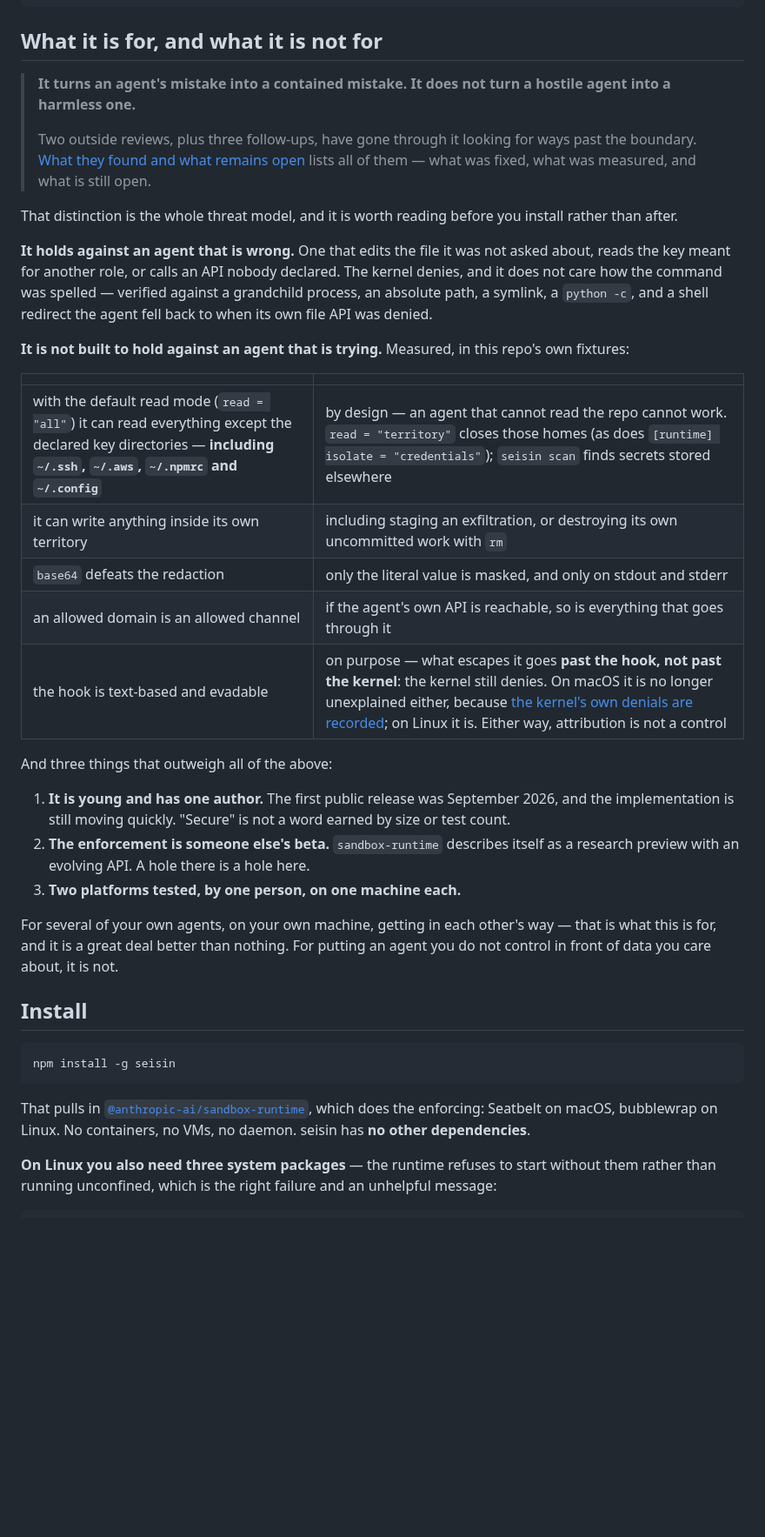
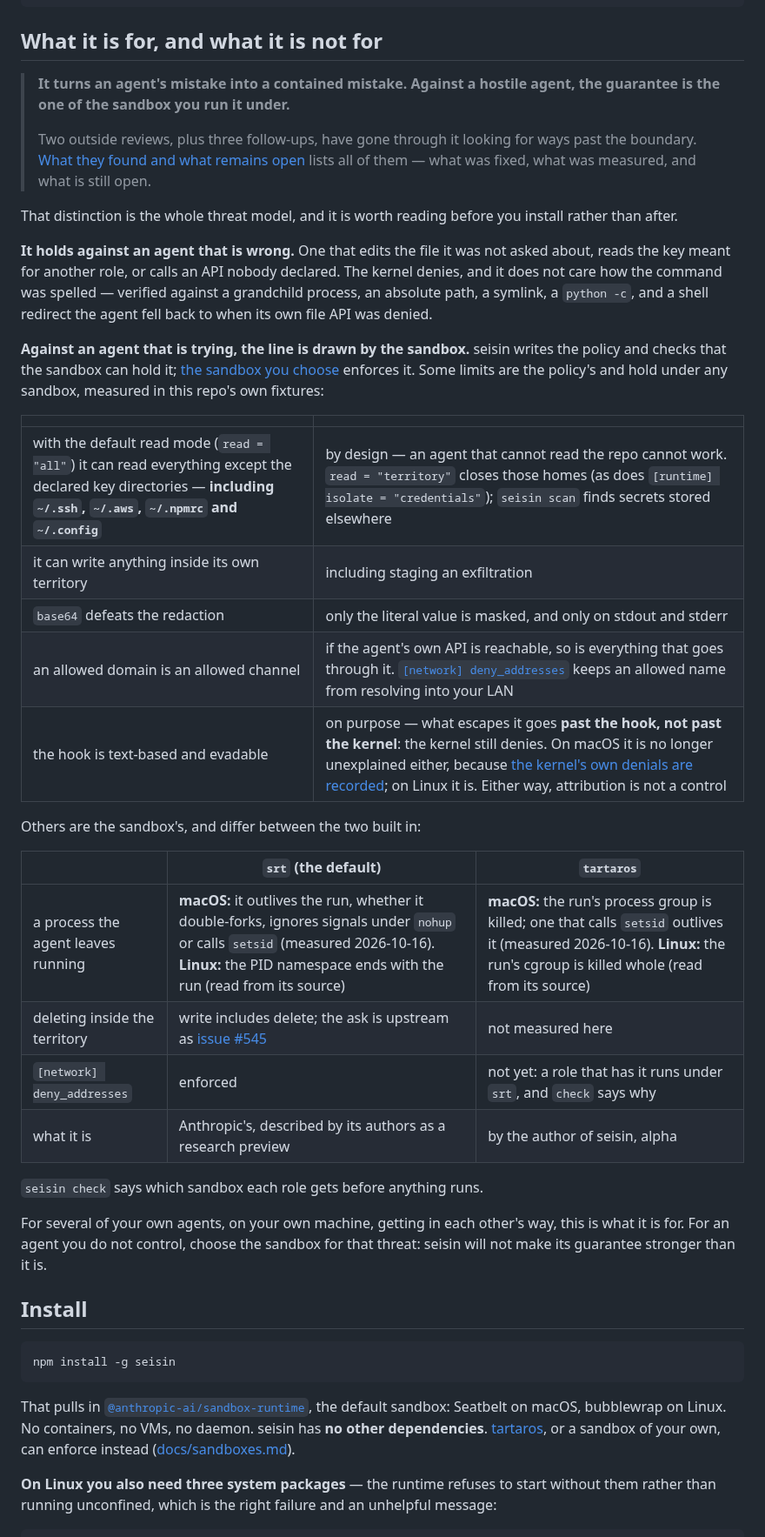
Before and after one commit to carlostapiacl/seisin, a Markdown page: README.md, the part around one of its changes. Shown at 87% size. Rendered like a GitHub page; blank space fills up the shorter version.

Commit message:
README: limits said per sandbox, measured where they could be

````diff
--- a/README.md
+++ b/README.md
@@ -162,8 +162,8 @@ A rule is a string comparison against a command someone might not spell that way
 
 ## What it is for, and what it is not for
 
-> **It turns an agent's mistake into a contained mistake. It does not turn a hostile
-> agent into a harmless one.**
+> **It turns an agent's mistake into a contained mistake. Against a hostile agent, the
+> guarantee is the one of the sandbox you run it under.**
 >
 > Two outside reviews, plus three follow-ups, have gone through it looking for ways past the boundary.
 > [What they found and what remains open](https://github.com/carlostapiacl/seisin/blob/main/docs/what-it-has-been-put-through.md) lists all of them — what was
@@ -178,28 +178,33 @@ denies, and it does not care how the command was spelled — verified against a
 process, an absolute path, a symlink, a `python -c`, and a shell redirect the agent fell
 back to when its own file API was denied.
 
-**It is not built to hold against an agent that is trying.** Measured, in this repo's own
-fixtures:
+**Against an agent that is trying, the line is drawn by the sandbox.** seisin writes the
+policy and checks that the sandbox can hold it; [the sandbox you choose](https://github.com/carlostapiacl/seisin/blob/main/docs/sandboxes.md)
+enforces it. Some limits are the policy's and hold under any sandbox, measured in this repo's
+own fixtures:
 
 | | |
 |---|---|
 | with the default read mode (`read = "all"`) it can read everything except the declared key directories — **including `~/.ssh`, `~/.aws`, `~/.npmrc` and `~/.config`** | by design — an agent that cannot read the repo cannot work. `read = "territory"` closes those homes (as does `[runtime] isolate = "credentials"`); `seisin scan` finds secrets stored elsewhere |
-| it can write anything inside its own territory | including staging an exfiltration, or destroying its own uncommitted work with `rm` |
+| it can write anything inside its own territory | including staging an exfiltration |
 | `base64` defeats the redaction | only the literal value is masked, and only on stdout and stderr |
-| an allowed domain is an allowed channel | if the agent's own API is reachable, so is everything that goes through it |
+| an allowed domain is an allowed channel | if the agent's own API is reachable, so is everything that goes through it. [`[network] deny_addresses`](#configure) keeps an allowed name from resolving into your LAN |
 | the hook is text-based and evadable | on purpose — what escapes it goes **past the hook, not past the kernel**: the kernel still denies. On macOS it is no longer unexplained either, because [the kernel's own denials are recorded](#seeing-what-happened); on Linux it is. Either way, attribution is not a control |
 
-And three things that outweigh all of the above:
+Others are the sandbox's, and differ between the two built in:
 
-1. **It is young and has one author.** The first public release was September 2026, and the
-   implementation is still moving quickly. "Secure" is not a word earned by size or test count.
-2. **The enforcement is someone else's beta.** `sandbox-runtime` describes itself as a
-   research preview with an evolving API. A hole there is a hole here.
-3. **Two platforms tested, by one person, on one machine each.**
+| | `srt` (the default) | `tartaros` |
+|---|---|---|
+| a process the agent leaves running | **macOS:** it outlives the run, whether it double-forks, ignores signals under `nohup` or calls `setsid` (measured 2026-10-16). **Linux:** the PID namespace ends with the run (read from its source) | **macOS:** the run's process group is killed; one that calls `setsid` outlives it (measured 2026-10-16). **Linux:** the run's cgroup is killed whole (read from its source) |
+| deleting inside the territory | write includes delete; the ask is upstream as [issue #545](https://github.com/anthropics/sandbox-runtime/issues/545) | not measured here |
+| `[network] deny_addresses` | enforced | not yet: a role that has it runs under `srt`, and `check` says why |
+| what it is | Anthropic's, described by its authors as a research preview | by the author of seisin, alpha |
 
-For several of your own agents, on your own machine, getting in each other's way — that is
-what this is for, and it is a great deal better than nothing. For putting an agent you do
-not control in front of data you care about, it is not.
+`seisin check` says which sandbox each role gets before anything runs.
+
+For several of your own agents, on your own machine, getting in each other's way, this is
+what it is for. For an agent you do not control, choose the sandbox for that threat: seisin
+will not make its guarantee stronger than it is.
 
 ## Install
 
@@ -207,7 +212,7 @@ not control in front of data you care about, it is not.
 npm install -g seisin
 ```
 
-That pulls in [`@anthropic-ai/sandbox-runtime`](https://github.com/anthropics/sandbox-runtime), which does the enforcing: Seatbelt on macOS, bubblewrap on Linux. No containers, no VMs, no daemon. seisin has **no other dependencies**.
+That pulls in [`@anthropic-ai/sandbox-runtime`](https://github.com/anthropics/sandbox-runtime), the default sandbox: Seatbelt on macOS, bubblewrap on Linux. No containers, no VMs, no daemon. seisin has **no other dependencies**. [tartaros](https://github.com/carlostapiacl/tartaros), or a sandbox of your own, can enforce instead ([docs/sandboxes.md](https://github.com/carlostapiacl/seisin/blob/main/docs/sandboxes.md)).
 
 **On Linux you also need three system packages** — the runtime refuses to start without
 them rather than running unconfined, which is the right failure and an unhelpful message:
````
Also changed, not shown: other parts of README.md (+14 -3 lines), CHANGELOG.md (+10 -0 lines), docs/what-it-has-been-put-through.md (+16 -11 lines).
